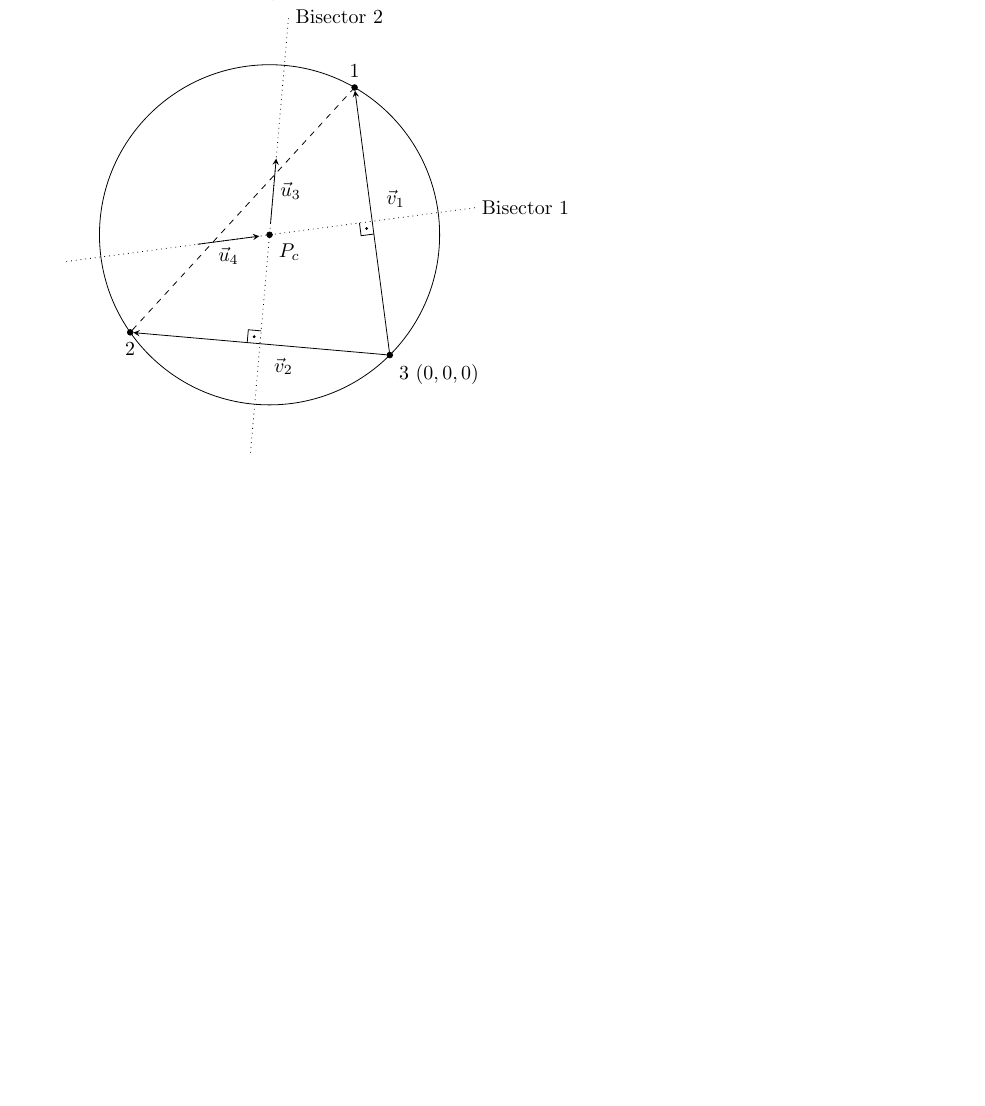
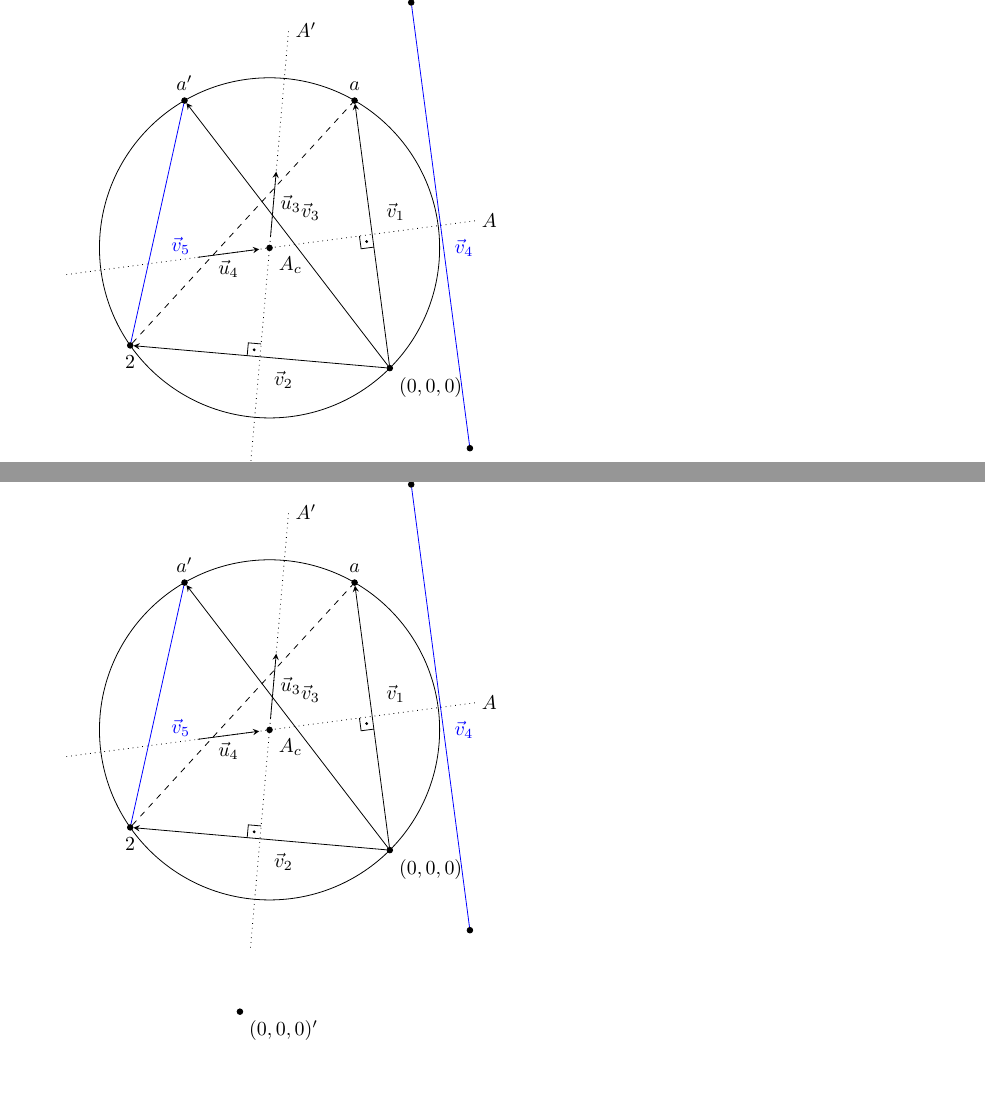
Before and after one commit to JordanBlocher/Tikz-Diagrams, a LaTeX document (main.tex): part of page 1 of 6 before the commit and two parts of pages 2 and 3 of 8 after it, the two joined at a grey line, cut at the place of the change, the shorter picture padded with empty space. Compiled offline with pdfLaTeX.

Commit message:
TODO: .gitignore

```diff
--- a/main.tex
+++ b/main.tex
@@ -72,17 +73,24 @@ circumcircle of the triangle.
 
   % the circle
   \def\rad{1}
-  \node (origin) at (0,0) [point, label = {below right:$P_c$}]{};
+  \node (origin) at (0,0) [point, label = {below right:$A_c$}]{};
   \draw (origin) circle (\rad);
 
   % triangle nodes: just points on the circle
-  \node (n1) at +(60:\rad) [point, label = above:$1$] {};
+  \node (n1) at +(60:\rad) [point, label = above:$a$] {};
+  \node (n5) at +(60:1.666*\rad) [point, label = above:$a$] {};
+  \node (n4) at +(120:\rad) [point, label = above:$a'$] {};
   \node (n2) at +(-145:\rad) [point, label = below:$2$] {};
-  \node (n3) at +(-45:\rad) [point, label = {below right:$3$ $(0, 0, 0)$}] {};
+  \node (n3) at +(-45:\rad) [point, label = {below right:$(0, 0, 0)$}] {};
+  \node (n7) at +(-96:1.666*\rad) [point, label = {below right:$(0, 0, 0)'$}] {};
+  \node (n6) at +(-45:1.666*\rad) [point, label = {below right:}] {};
 
   % triangle edges: connect the vertices, and leave a node at the midpoint
   \draw[->] (n3) -- node (a) [label = {above right:$\vec{v}_1$}] {} (n1);
+  \draw[->] (n3) -- node (a') [label = {above right:$\vec{v}_3$}] {} (n4);
   \draw[->] (n3) -- node (b) [label = {below right:$\vec{v}_2$}] {} (n2);
+  \draw[blue] (n5) -- node (c) [label = {below right:$\vec{v}_4$}] {} (n6);
+  \draw[blue] (n4) -- node (d) [label = {below right:$\vec{v}_5$}] {} (n2);
   \draw[dashed] (n2) -- (n1);
 
   % Bisectors
@@ -92,14 +100,14 @@ circumcircle of the triangle.
   % that distance.
   \draw[dotted]
     ($ (origin) ! 2 ! (a) $)
-    node [right] {Bisector 1}
+    node [right] {$A$}
     -- ($(a) ! 3 ! (origin)$ );
 
   % similarly for origin and b
   \draw[dotted]
     ($ (origin) ! 2 ! (b) $)
     -- ($(b) ! 3 ! (origin)$ )
-    node [right] {Bisector 2};
+    node [right] {$A'$};
 
   % short vectors
   \draw[->]
@@ -124,3 +132,74 @@ circumcircle of the triangle.
     }
 \end{tikzpicture}
 }
+
+
+{
+\begin{tikzpicture}
+  [
+    scale=3,
+    >=stealth,
+    point/.style = {draw, circle,  fill = black, inner sep = 1pt},
+    dot/.style   = {draw, circle,  fill = black, inner sep = .2pt},
+  ]
+
+  % the circle
+  \def\rad{1}
+  \node (origin) at (0,0) [point, label = {below right:$A_c$}]{};
+  \draw (origin) circle (\rad);
+
+  % triangle nodes: just points on the circle
+  \node (n1) at +(60:\rad) [point, label = above:$a$] {};
+  \node (n5) at +(60:1.666*\rad) [point, label = above:$a$] {};
+  \node (n4) at +(120:\rad) [point, label = above:$a'$] {};
+  \node (n2) at +(-145:\rad) [point, label = below:$2$] {};
+  \node (n3) at +(-45:\rad) [point, label = {below right:$(0, 0, 0)$}] {};
+  \node (n7) at +(-96:1.666*\rad) [point, label = {below right:$(0, 0, 0)'$}] {};
+  \node (n6) at +(-45:1.666*\rad) [point, label = {below right:}] {};
+
+  % triangle edges: connect the vertices, and leave a node at the midpoint
+  \draw[->] (n3) -- node (a) [label = {above right:$\vec{v}_1$}] {} (n1);
+  \draw[->] (n3) -- node (a') [label = {above right:$\vec{v}_3$}] {} (n4);
+  \draw[->] (n3) -- node (b) [label = {below right:$\vec{v}_2$}] {} (n2);
+  \draw[blue] (n5) -- node (c) [label = {below right:$\vec{v}_4$}] {} (n6);
+  \draw[blue] (n4) -- node (d) [label = {below right:$\vec{v}_5$}] {} (n2);
+  \draw[dashed] (n2) -- (n1);
+
+  % Bisectors
+  % start at the point lying on the line from (origin) to (a), at
+  % twice that distance, and then draw a path going to the point on
+  % the line lying on the line from (a) to the (origin), at 3 times
+  % that distance.
+  \draw[dotted]
+    ($ (origin) ! 2 ! (a) $)
+    node [right] {$A$}
+    -- ($(a) ! 3 ! (origin)$ );
+
+  % similarly for origin and b
+  \draw[dotted]
+    ($ (origin) ! 2 ! (b) $)
+    -- ($(b) ! 3 ! (origin)$ )
+    node [right] {$A'$};
+
+  % short vectors
+  \draw[->]
+    ($ (origin) ! -.7 ! (a) $)
+    -- node [below] {$\vec{u}_4$}
+    ($ (origin) ! -.1 ! (a) $);
+  \draw[->]
+    ($ (origin) ! -.1 ! (b) $)
+    -- node [right] {$\vec{u}_3$}
+    ($ (origin) ! -.7 ! (b) $);
+
+  % Right angle symbols
+  \def\ralen{.5ex}  % length of the short segment
+  \foreach \inter/\first/\last in {a/n3/origin, b/n2/origin}
+    {
+      \draw let \p1 = ($(\inter)!\ralen!(\first)$), % point along first path
+                \p2 = ($(\inter)!\ralen!(\last)$),  % point along second path
+                \p3 = ($(\p1)+(\p2)-(\inter)$)      % corner point
+            in
+              (\p1) -- (\p3) -- (\p2)               % path
+              ($(\inter)!.5!(\p3)$) node [dot] {};  % center dot
+    }
+\end{tikzpicture}
```
Also changed, not shown: hudcircle.tex (added, +45 -0 lines), README.md (added), hudcircle.pdf (added), main.pdf (added), main.tex (76 more changed lines), 10 other files.
